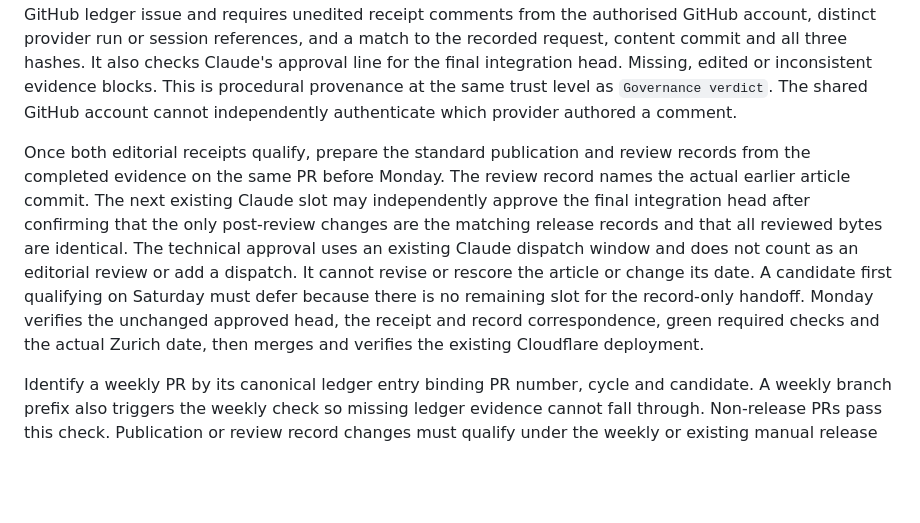
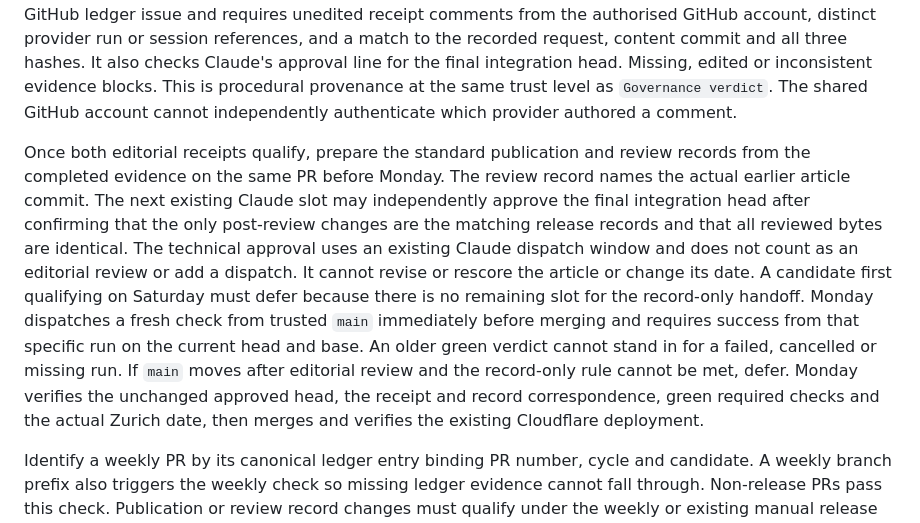
Before and after one commit to nunov00/pearls-of-wisdom, a Markdown page: docs/automation/weekly-release-evidence.md, the part around the change. Drawn GitHub-style; blank space fills up the shorter version.

Commit message:
Require a fresh Monday check before merge

```diff
--- a/docs/automation/weekly-release-evidence.md
+++ b/docs/automation/weekly-release-evidence.md
@@ -14,6 +14,6 @@ Keep one candidate and one terminal outcome per Tuesday cycle. Record Published
 
 Keep the current publication and review JSON files and Cloudflare's existing build from `main`. Set the article YAML's `publishedAt` to the intended Monday before its first editorial review. A deferred article needs a new date and fresh review in a later authorised cycle. Use the cycle ledger for the intent and exact-head receipts. Require separate Codex and Claude scores of at least 9/10 for the article and cover, both linked to the reviewed article commit and exact article and image hashes. The trusted check reads the designated GitHub ledger issue and requires unedited receipt comments from the authorised GitHub account, distinct provider run or session references, and a match to the recorded request, content commit and all three hashes. It also checks Claude's approval line for the final integration head. Missing, edited or inconsistent evidence blocks. This is procedural provenance at the same trust level as `Governance verdict`. The shared GitHub account cannot independently authenticate which provider authored a comment.
 
-Once both editorial receipts qualify, prepare the standard publication and review records from the completed evidence on the same PR before Monday. The review record names the actual earlier article commit. The next existing Claude slot may independently approve the final integration head after confirming that the only post-review changes are the matching release records and that all reviewed bytes are identical. The technical approval uses an existing Claude dispatch window and does not count as an editorial review or add a dispatch. It cannot revise or rescore the article or change its date. A candidate first qualifying on Saturday must defer because there is no remaining slot for the record-only handoff. Monday verifies the unchanged approved head, the receipt and record correspondence, green required checks and the actual Zurich date, then merges and verifies the existing Cloudflare deployment.
+Once both editorial receipts qualify, prepare the standard publication and review records from the completed evidence on the same PR before Monday. The review record names the actual earlier article commit. The next existing Claude slot may independently approve the final integration head after confirming that the only post-review changes are the matching release records and that all reviewed bytes are identical. The technical approval uses an existing Claude dispatch window and does not count as an editorial review or add a dispatch. It cannot revise or rescore the article or change its date. A candidate first qualifying on Saturday must defer because there is no remaining slot for the record-only handoff. Monday dispatches a fresh check from trusted `main` immediately before merging and requires success from that specific run on the current head and base. An older green verdict cannot stand in for a failed, cancelled or missing run. If `main` moves after editorial review and the record-only rule cannot be met, defer. Monday verifies the unchanged approved head, the receipt and record correspondence, green required checks and the actual Zurich date, then merges and verifies the existing Cloudflare deployment.
 
 Identify a weekly PR by its canonical ledger entry binding PR number, cycle and candidate. A weekly branch prefix also triggers the weekly check so missing ledger evidence cannot fall through. Non-release PRs pass this check. Publication or review record changes must qualify under the weekly or existing manual release policy. Unclassified changes fail closed. Add the check to the existing Protect main ruleset after live verification. The dedicated release check must use trusted base code and reject missing evidence, changes outside the allowed paths, inconsistent records and any drift in the reviewed article or images. The editorial content SHA and the approved final PR head serve distinct purposes. Before activation, independently review and test this distinction, simulate overlapping or uncertain dispatches and verify that the existing release build still includes older articles. The implementation must remove or retire the Git ref adapter and unused in-memory projection. This design has no runtime authority.
```
